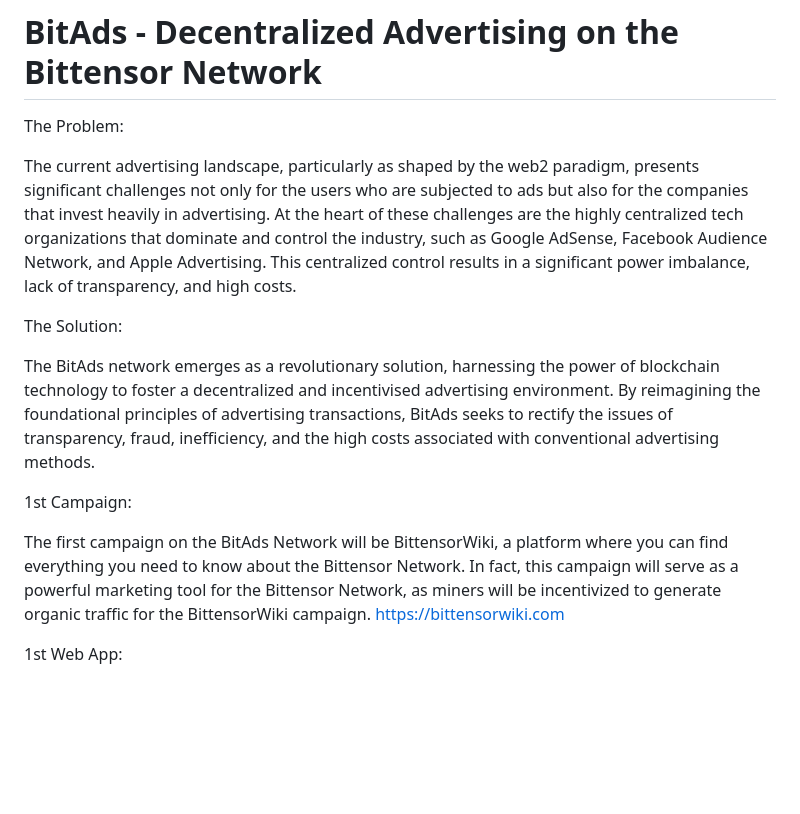
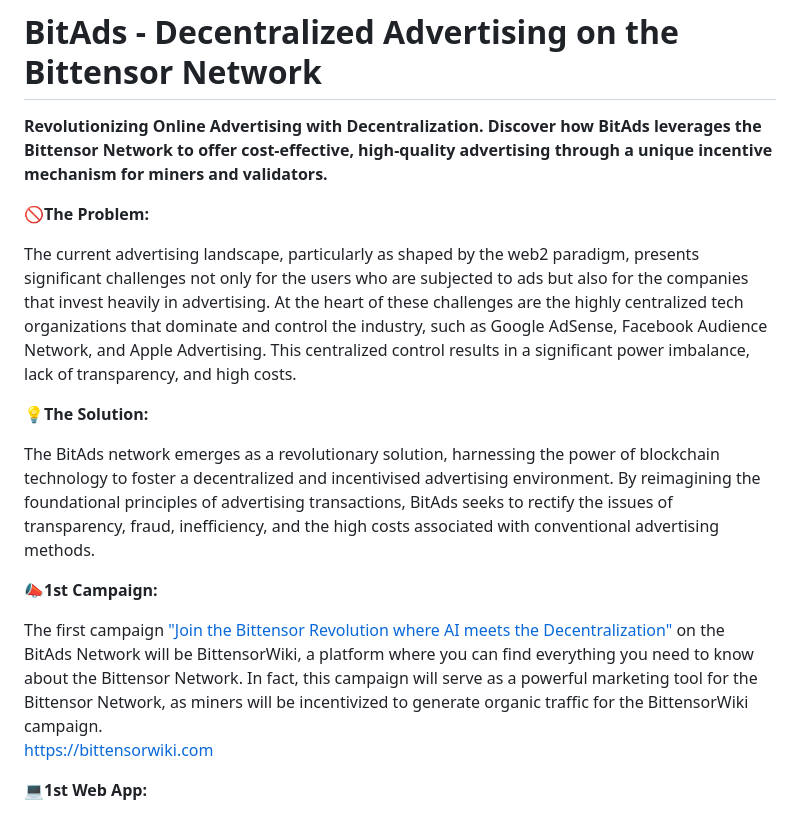
Before and after one commit to eseckft/BitAds.ai, a Markdown page: README.md, the part around the change printed below. Drawn GitHub-style; blank space fills up the shorter version.

```diff
--- a/README.md
+++ b/README.md
@@ -1,17 +1,19 @@
 # BitAds - Decentralized Advertising on the Bittensor Network
 
-The Problem:
+**Revolutionizing Online Advertising with Decentralization. Discover how BitAds leverages the Bittensor Network to offer cost-effective, high-quality advertising through a unique incentive mechanism for miners and validators.**
+
+:no_entry_sign:**The Problem:**
 
 The current advertising landscape, particularly as shaped by the web2 paradigm, presents significant challenges not only for the users who are subjected to ads but also for the companies that invest heavily in advertising. At the heart of these challenges are the highly centralized tech organizations that dominate and control the industry, such as Google AdSense, Facebook Audience Network, and Apple Advertising. This centralized control results in a significant power imbalance, lack of transparency, and high costs.
 
-The Solution:
+:bulb:**The Solution:**
 
 The BitAds network emerges as a revolutionary solution, harnessing the power of blockchain technology to foster a decentralized and incentivised advertising environment. By reimagining the foundational principles of advertising transactions, BitAds seeks to rectify the issues of transparency, fraud, inefficiency, and the high costs associated with conventional advertising methods.
 
-1st Campaign:
+:mega:**1st Campaign:**
 
-The first campaign on the BitAds Network will be BittensorWiki, a platform where you can find everything you need to know about the Bittensor Network. In fact, this campaign will serve as a powerful marketing tool for the Bittensor Network, as miners will be incentivized to generate organic traffic for the BittensorWiki campaign.
+The first campaign ["Join the Bittensor Revolution where AI meets the Decentralization"](https://x.bitads.ai/lty9sdtvcg55s/) on the BitAds Network will be BittensorWiki, a platform where you can find everything you need to know about the Bittensor Network. In fact, this campaign will serve as a powerful marketing tool for the Bittensor Network, as miners will be incentivized to generate organic traffic for the BittensorWiki campaign. <br>
 https://bittensorwiki.com
 
-1st Web App:
+:computer:**1st Web App:**
 
```
Also changed, not shown: other parts of README.md (+98 -7 lines).
